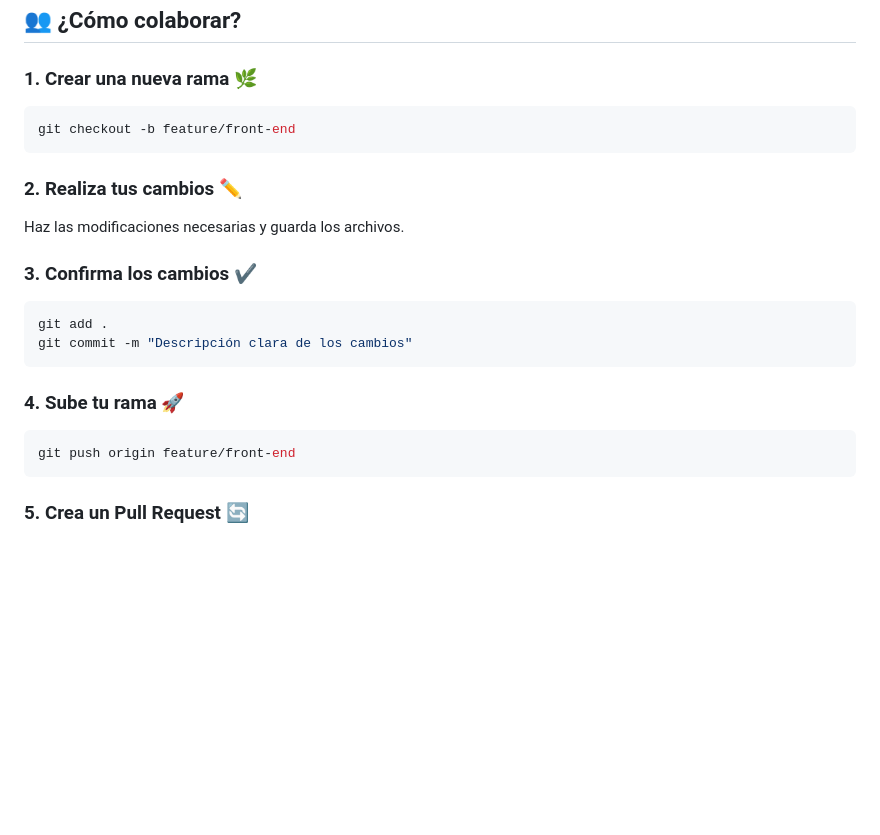
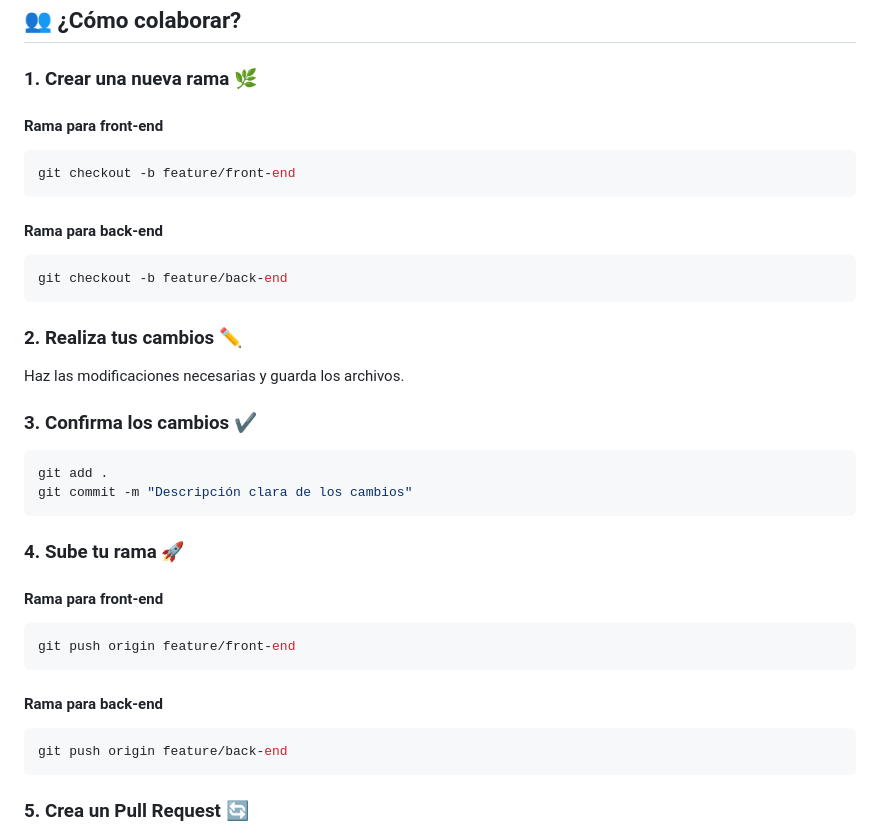
Before and after one commit to bhyanx/sistema-biblioteca, a Markdown page: README.md, the part around the change. Rendered like a GitHub page; blank space fills up the shorter version.

````diff
--- a/README.md
+++ b/README.md
@@ -65,8 +65,14 @@ Puedes utilizar herramientas como [Postman](https://www.postman.com/) 📦 o `cu
 
 ### 1. Crear una nueva rama 🌿
 
+#### Rama para front-end
 ```bash
 git checkout -b feature/front-end
+```
+
+#### Rama para back-end
+```bash
+git checkout -b feature/back-end
 ```
 
 ### 2. Realiza tus cambios ✏️
@@ -82,8 +88,14 @@ git commit -m "Descripción clara de los cambios"
 
 ### 4. Sube tu rama 🚀
 
+#### Rama para front-end
 ```bash
 git push origin feature/front-end
+```
+
+#### Rama para back-end
+```bash
+git push origin feature/back-end
 ```
 
 ### 5. Crea un Pull Request 🔄
````
